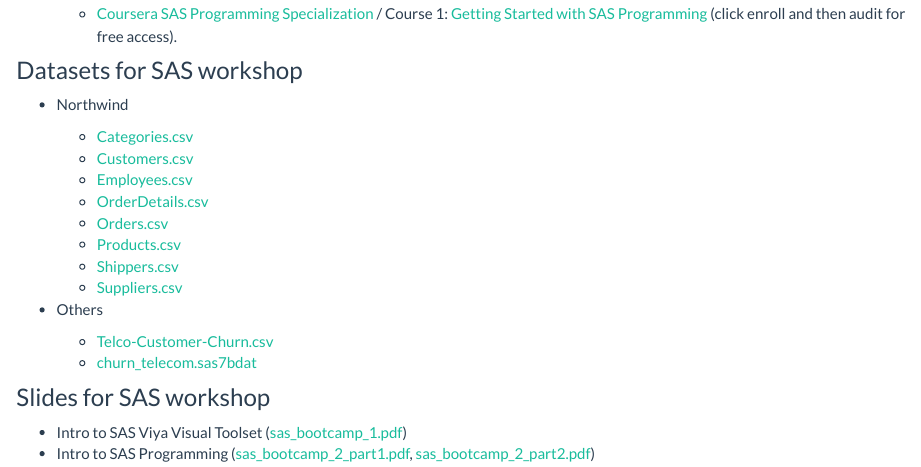
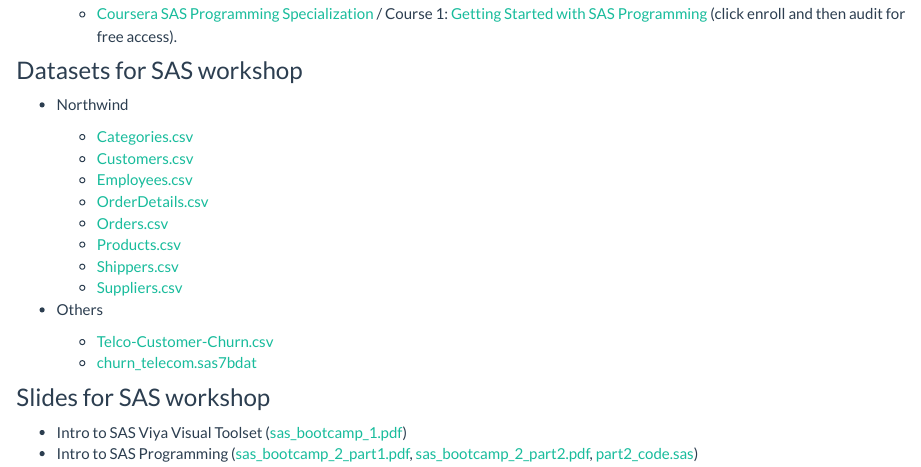
Before and after one commit to tdmdal/mma-sas, an R Markdown document (index.Rmd): the page in a window 1100 px wide, from 1370 px down. Rendered offline with R 4.5, knitr and Pandoc, with nearby package versions.

Commit message:
added SAS code

```diff
--- a/index.Rmd
+++ b/index.Rmd
@@ -101,4 +101,4 @@
 ### Slides for SAS workshop
 
 * Intro to SAS Viya Visual Toolset ([sas_bootcamp_1.pdf](sas_bootcamp_1.pdf))
-* Intro to SAS Programming ([sas_bootcamp_2_part1.pdf](sas_bootcamp_2_part1.pdf), [sas_bootcamp_2_part2.pdf](sas_bootcamp_2_part2.pdf))
+* Intro to SAS Programming ([sas_bootcamp_2_part1.pdf](sas_bootcamp_2_part1.pdf), [sas_bootcamp_2_part2.pdf](sas_bootcamp_2_part2.pdf), [part2_code.sas](part2_code.sas))
```
Also changed, not shown: 3 other files.
